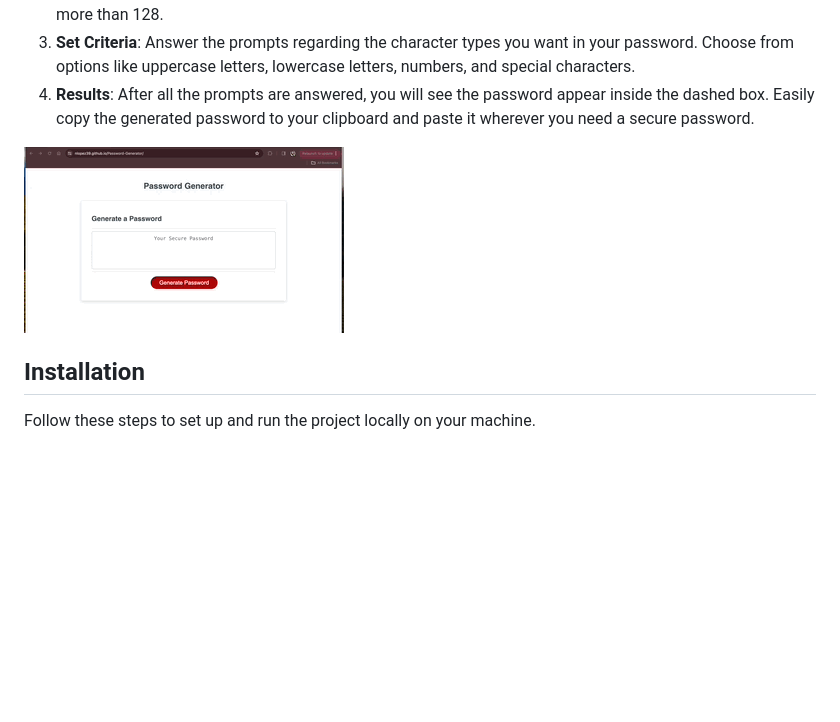
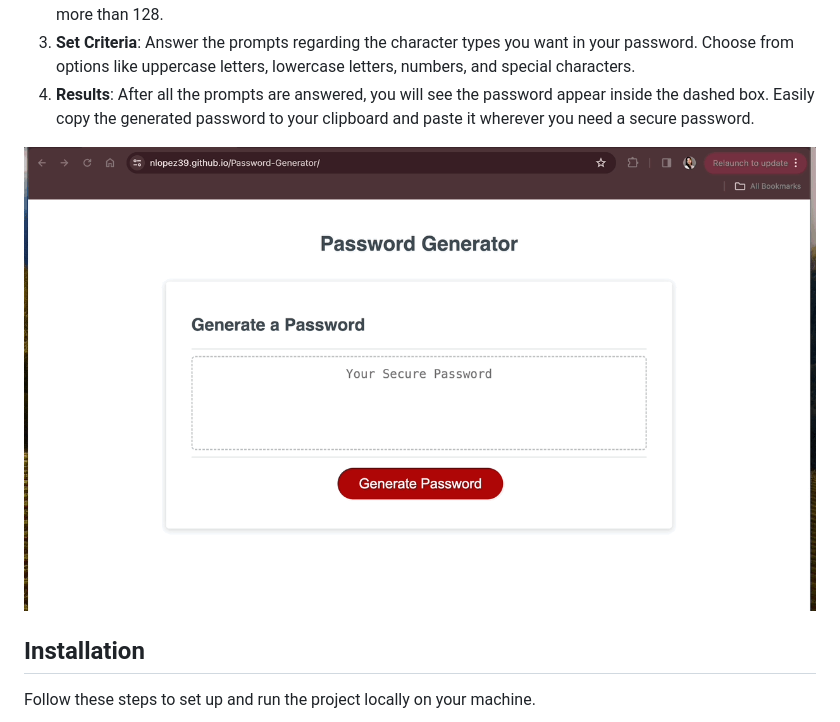
Before and after one commit to nlopez39/Password-Generator, a Markdown page: README.md, the part around the change. GitHub-like rendering; pictures changed too: Assets/Password-Generator-g.gif (deleted), Assets/password-generator.gif (added); blank space fills up the shorter version.

Commit message:
added a gif to demo the app

```diff
--- a/README.md
+++ b/README.md
@@ -15,7 +15,7 @@ This application is designed to help you create strong and secure passwords effo
 3. **Set Criteria**: Answer the prompts regarding the character types you want in your password. Choose from options like uppercase letters, lowercase letters, numbers, and special characters.
 4. **Results**: After all the prompts are answered, you will see the password appear inside the dashed box. Easily copy the generated password to your clipboard and paste it wherever you need a secure password.
 
-![Password-generatorGif](Assets/Password-Generator-g.gif)
+![Password-generatorGif](Assets/password-generator.gif)
 
 ## Installation
 Follow these steps to set up and run the project locally on your machine.
```
Also changed, not shown: 1 other file.
